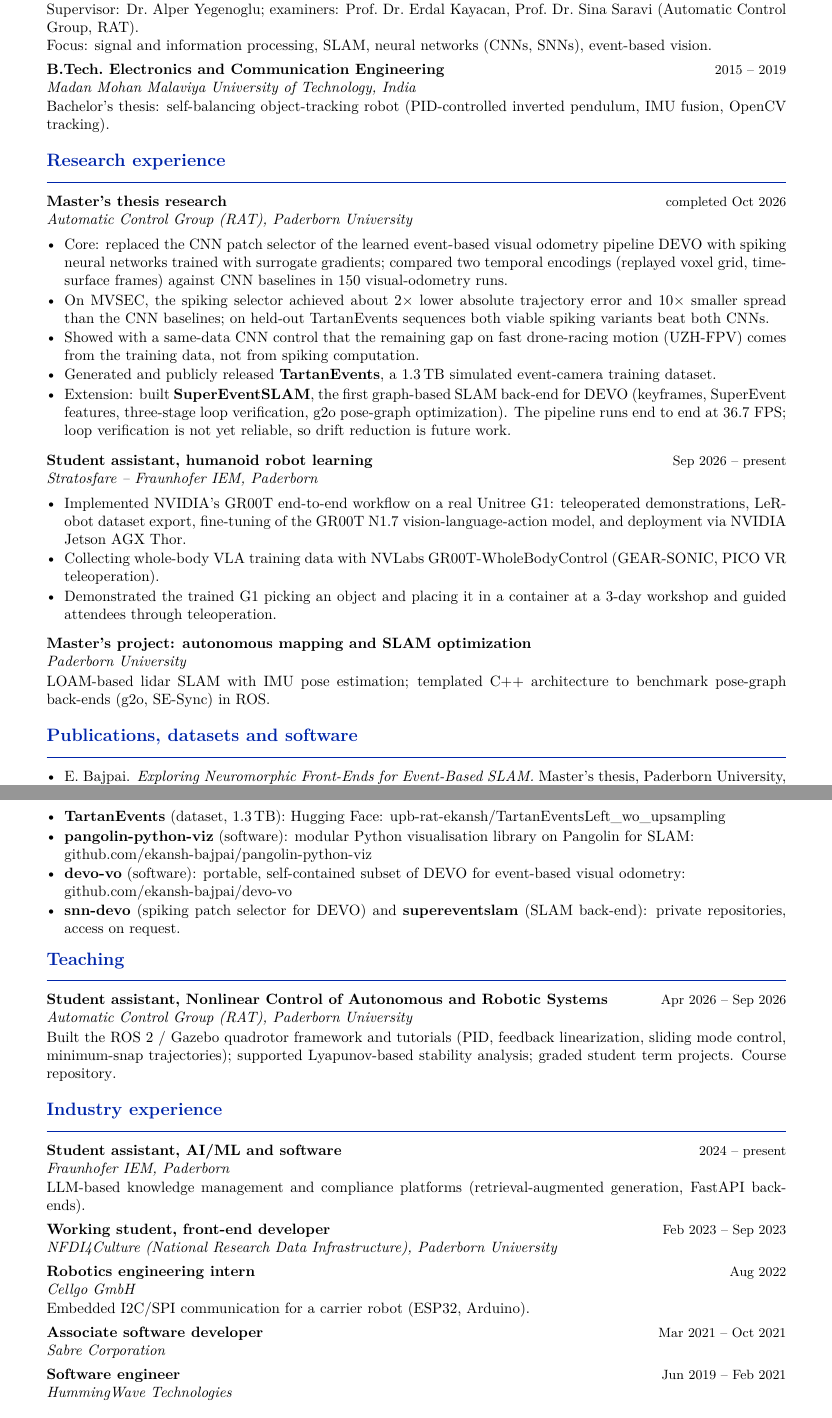
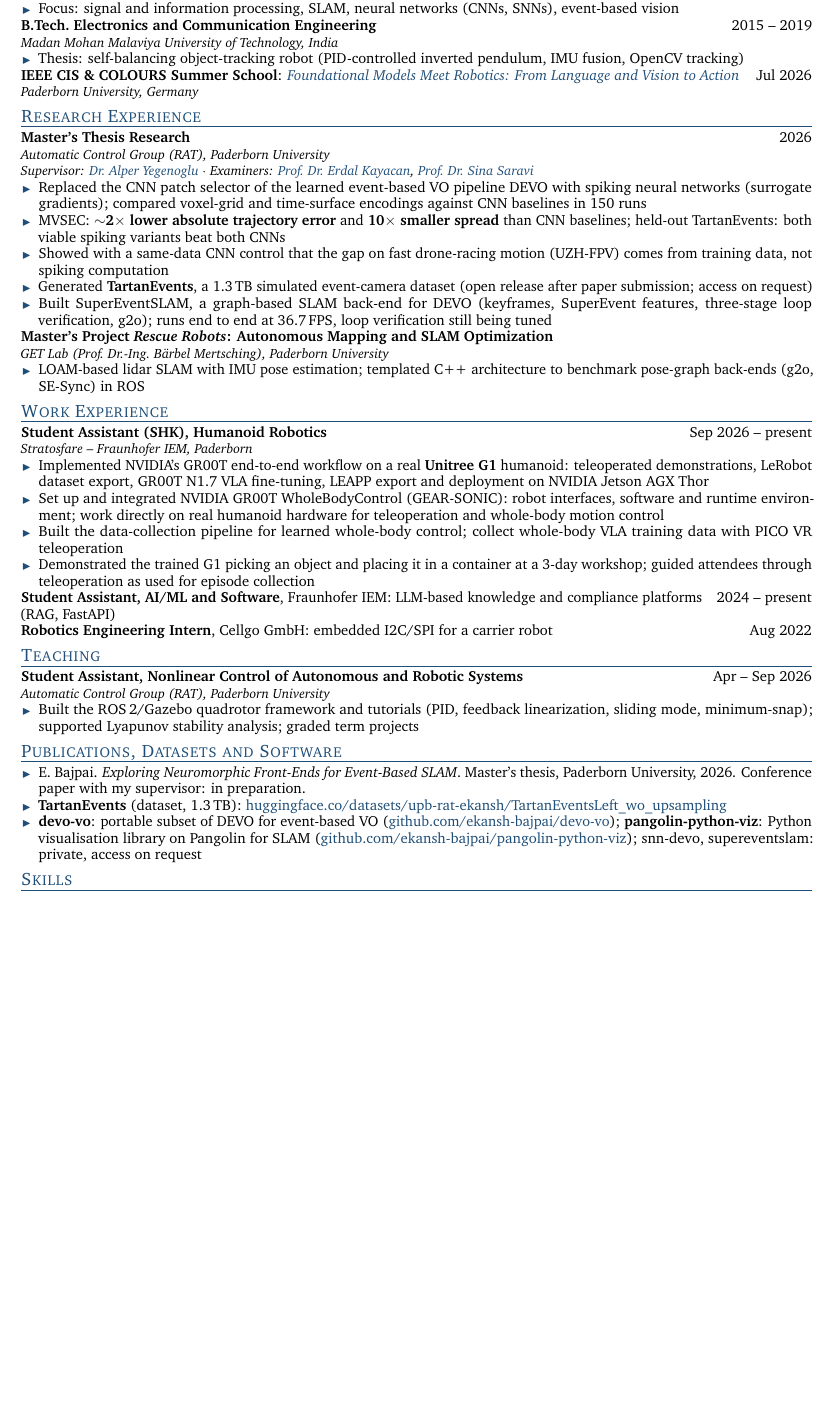
Before and after one commit to ekansh-bajpai/ekansh-bajpai.github.io, a LaTeX CV (cv/Research_CV.tex): two parts of pages 1 and 2 of 2 before the commit and part of the page after it, the two joined at a grey line, cut so that both start at the same text, the shorter picture padded with empty space. Compiled offline with pdfLaTeX.

Commit message:
Add IEEE CIS & COLOURS summer school; sync Research CV to current version
- News: Jul 2026 entry linking to the summer school website
- Research CV: rebuild source to match the current layout (Charter,
  icons, work experience section) and list the summer school under
  Education

Co-Authored-By: Claude Opus 5.5 <noreply@anthropic.com>

```diff
--- a/cv/Research_CV.tex
+++ b/cv/Research_CV.tex
@@ -40,65 +46,71 @@ control for agile robots, from imitation learning with vision-language-action mo
 
 \section{Education}
-\entry{M.Sc. Electrical Systems Engineering}{2026}{Paderborn University, Germany}{%
-\textbf{Master's thesis:} \emph{Exploring Neuromorphic Front-Ends for Event-Based SLAM} \;---\; \textbf{grade 1.0}\\
-Supervisor: Dr.\ Alper Yegenoglu; examiners: Prof.\ Dr.\ Erdal Kayacan, Prof.\ Dr.\ Sina Saravi
-(Automatic Control Group, RAT).\\
-Focus: signal and information processing, SLAM, neural networks (CNNs, SNNs), event-based vision.}
-\entry{B.Tech.\ Electronics and Communication Engineering}{2015 -- 2019}{Madan Mohan Malaviya University of Technology, India}{%
-Bachelor's thesis: self-balancing object-tracking robot (PID-controlled inverted pendulum, IMU fusion, OpenCV tracking).}
+\entry{M.Sc. Electrical Systems Engineering}{Paderborn University, Germany}{Thesis: Exploring Neuromorphic Front-Ends for Event-Based SLAM (\textbf{grade 1.0})}
+\begin{itemize}
+\item Focus: signal and information processing, SLAM, neural networks (CNNs, SNNs), event-based vision
+\end{itemize}
+\entry{B.Tech.\ Electronics and Communication Engineering}{2015 -- 2019}{Madan Mohan Malaviya University of Technology, India}
+\begin{itemize}
+\item Thesis: self-balancing object-tracking robot (PID-controlled inverted pendulum, IMU fusion, OpenCV tracking)
+\end{itemize}
+\textbf{IEEE CIS \& COLOURS Summer School}: \link{https://upb-rat.github.io/ieee-summer-school/}{\emph{Foundational Models Meet Robotics: From Language and Vision to Action}}\hfill Jul 2026\par
+{\small\itshape Paderborn University, Germany}\par
 
-\section{Research experience}
-\entry{Master's thesis research}{completed Oct 2026}{Automatic Control Group (RAT), Paderborn University}{%
+\section{Research Experience}
+\entry{Master's Thesis Research}{2026}{Automatic Control Group (RAT), Paderborn University}
+{\small\itshape Supervisor: \link{mailto:alper.yegenoglu@uni-paderborn.de}{Dr.\ Alper Yegenoglu} $\cdot$ Examiners:
+\link{mailto:erdal.kayacan@uni-paderborn.de}{Prof.\ Dr.\ Erdal Kayacan}, \link{mailto:sina.saravi@uni-paderborn.de}{Prof.\ Dr.\ Sina Saravi}}\par
 \begin{itemize}
-\item Core: replaced the CNN patch selector of the learned event-based visual odometry pipeline DEVO with spiking
-      neural networks trained with surrogate gradients; compared two temporal encodings (replayed voxel grid, time-surface
-      frames) against CNN baselines in 150 visual-odometry runs.
-\item On MVSEC, the spiking selector achieved about $2\times$ lower absolute trajectory error and $10\times$ smaller spread
-      than the CNN baselines; on held-out TartanEvents sequences both viable spiking variants beat both CNNs.
-\item Showed with a same-data CNN control that the remaining gap on fast drone-racing motion (UZH-FPV) comes from the
-      training data, not from spiking computation.
-\item Generated and publicly released \textbf{TartanEvents}, a 1.3\,TB simulated event-camera training dataset.
-\item Extension: built \textbf{SuperEventSLAM}, the first graph-based SLAM back-end for DEVO (keyframes, SuperEvent
-      features, three-stage loop verification, g2o pose-graph optimization). The pipeline runs end to end at 36.7 FPS;
-      loop verification is not yet reliable, so drift reduction is future work.
-\end{itemize}}
-\entry{Student assistant, humanoid robot learning}{Sep 2026 -- present}{Stratosfare -- Fraunhofer IEM, Paderborn}{%
+\item Replaced the CNN patch selector of the learned event-based VO pipeline DEVO with spiking neural networks (surrogate
+      gradients); compared voxel-grid and time-surface encodings against CNN baselines in 150 runs
+\item MVSEC: $\sim$\textbf{2$\times$ lower absolute trajectory error} and \textbf{10$\times$ smaller spread} than CNN baselines;
+      held-out TartanEvents: both viable spiking variants beat both CNNs
+\item Showed with a same-data CNN control that the gap on fast drone-racing motion (UZH-FPV) comes from training data, not
+      spiking computation
+\item Generated \textbf{TartanEvents}, a 1.3\,TB simulated event-camera dataset (open release after paper submission; access on request)
+\item Built SuperEventSLAM, a graph-based SLAM back-end for DEVO (keyframes, SuperEvent features, three-stage loop
+      verification, g2o); runs end to end at 36.7\,FPS, loop verification still being tuned
+\end{itemize}
+\entry{Master's Project \emph{Rescue Robots}: Autonomous Mapping and SLAM Optimization}{}{GET Lab (Prof.\ Dr.-Ing.\ Bärbel Mertsching), Paderborn University}
 \begin{itemize}
-\item Implemented NVIDIA's GR00T end-to-end workflow on a real Unitree G1: teleoperated demonstrations, LeRobot dataset
-      export, fine-tuning of the GR00T N1.7 vision-language-action model, and deployment via NVIDIA Jetson AGX Thor.
-\item Collecting whole-body VLA training data with NVLabs GR00T-WholeBodyControl (GEAR-SONIC, PICO VR teleoperation).
-\item Demonstrated the trained G1 picking an object and placing it in a container at a 3-day workshop and guided
-      attendees through teleoperation.
-\end{itemize}}
-\entry{Master's project: autonomous mapping and SLAM optimization}{}{Paderborn University}{%
-LOAM-based lidar SLAM with IMU pose estimation; templated C++ architecture to benchmark pose-graph back-ends (g2o, SE-Sync) in ROS.}
-
-\section{Publications, datasets and software}
-\begin{itemize}
-\item E.\ Bajpai. \emph{Exploring Neuromorphic Front-Ends for Event-Based SLAM.} Master's thesis, Paderborn University, 2026.
-\item Conference paper based on the thesis: manuscript in preparation.
-\item \textbf{TartanEvents} (dataset, 1.3\,TB): \href{https://huggingface.co/datasets/upb-rat-ekansh/TartanEventsLeft_wo_upsampling}{Hugging Face: upb-rat-ekansh/TartanEventsLeft\_wo\_upsampling}
-\item \textbf{pangolin-python-viz} (software): modular Python visualisation library on Pangolin for SLAM:\\
-      \href{https://github.com/ekansh-bajpai/pangolin-python-viz}{github.com/ekansh-bajpai/pangolin-python-viz}
-\item \textbf{devo-vo} (software): portable, self-contained subset of DEVO for event-based visual odometry:\\
-      \href{https://github.com/ekansh-bajpai/devo-vo}{github.com/ekansh-bajpai/devo-vo}
-\item \textbf{snn-devo} (spiking patch selector for DEVO) and \textbf{supereventslam} (SLAM back-end): private repositories,
-      access on request.
+\item LOAM-based lidar SLAM with IMU pose estimation; templated C++ architecture to benchmark pose-graph back-ends (g2o,
+      SE-Sync) in ROS
 \end{itemize}
 
+\section{Work Experience}
+\entry{Student Assistant (SHK), Humanoid Robotics}{Sep 2026 -- present}{Stratosfare -- Fraunhofer IEM, Paderborn}
+\begin{itemize}
+\item Implemented NVIDIA's GR00T end-to-end workflow on a real \textbf{Unitree G1} humanoid: teleoperated demonstrations,
+      LeRobot dataset export, GR00T N1.7 VLA fine-tuning, LEAPP export and deployment on NVIDIA Jetson AGX Thor
+\item Set up and integrated NVIDIA GR00T WholeBodyControl (GEAR-SONIC): robot interfaces, software and runtime environment;
+      work directly on real humanoid hardware for teleoperation and whole-body motion control
+\item Built the data-collection pipeline for learned whole-body control; collect whole-body VLA training data with PICO VR
+      teleoperation
+\item Demonstrated the trained G1 picking an object and placing it in a container at a 3-day workshop; guided attendees
+      through teleoperation as used for episode collection
+\end{itemize}
+\begin{tabularx}{\linewidth}{@{}X@{\quad}r@{}}
+\textbf{Student Assistant, AI/ML and Software}, Fraunhofer IEM: LLM-based knowledge and compliance platforms (RAG, FastAPI) & 2024 -- present \\
+\textbf{Robotics Engineering Intern}, Cellgo GmbH: embedded I2C/SPI for a carrier robot & Aug 2022 \\
+\end{tabularx}\par
+
 \section{Teaching}
-\entry{Student assistant, Nonlinear Control of Autonomous and Robotic Systems}{Apr 2026 -- Sep 2026}{Automatic Control Group (RAT), Paderborn University}{%
-Built the ROS~2 / Gazebo quadrotor framework and tutorials (PID, feedback linearization, sliding mode control,
-minimum-snap trajectories); supported Lyapunov-based stability analysis; graded student term projects.
-\href{https://github.com/UPB-RAT/nonlinear_control_course_ss26/tree/pid-controller}{Course repository}.}
+\entry{Student Assistant, Nonlinear Control of Autonomous and Robotic Systems}{Apr -- Sep 2026}{Automatic Control Group (RAT), Paderborn University}
+\begin{itemize}
+\item Built the ROS\,2/Gazebo quadrotor framework and tutorials (PID, feedback linearization, sliding mode, minimum-snap);
+      supported Lyapunov stability analysis; graded term projects
+\end{itemize}
 
-\section{Industry experience}
-\entry{Student assistant, AI/ML and software}{2024 -- present}{Fraunhofer IEM, Paderborn}{%
-LLM-based knowledge management and compliance platforms (retrieval-augmented generation, FastAPI back-ends).}
-\entry{Working student, front-end developer}{Feb 2023 -- Sep 2023}{NFDI4Culture (National Research Data Infrastructure), Paderborn University}{}
-\entry{Robotics engineering intern}{Aug 2022}{Cellgo GmbH}{Embedded I2C/SPI communication for a carrier robot (ESP32, Arduino).}
-\entry{Associate software developer}{Mar 2021 -- Oct 2021}{Sabre Corporation}{}
-\entry{Software engineer}{Jun 2019 -- Feb 2021}{HummingWave Technologies}{}
+\section{Publications, Datasets and Software}
+\begin{itemize}
+\item E.\ Bajpai. \emph{Exploring Neuromorphic Front-Ends for Event-Based SLAM}. Master's thesis, Paderborn University, 2026.
+      Conference paper with my supervisor: in preparation.
+\item \textbf{TartanEvents} (dataset, 1.3\,TB): \link{https://huggingface.co/datasets/upb-rat-ekansh/TartanEventsLeft_wo_upsampling}{huggingface.co/datasets/upb-rat-ekansh/TartanEventsLeft\_wo\_upsampling}
+\item \textbf{devo-vo}: portable subset of DEVO for event-based VO (\link{https://github.com/ekansh-bajpai/devo-vo}{github.com/ekansh-bajpai/devo-vo});
+      \textbf{pangolin-python-viz}: Python visualisation library on Pangolin for SLAM
+      (\link{https://github.com/ekansh-bajpai/pangolin-python-viz}{github.com/ekansh-bajpai/pangolin-python-viz});
+      snn-devo, supereventslam: private, access on request
+\end{itemize}
 
 \section{Skills}
 \begin{tabularx}{\linewidth}{@{}l X@{}}
@@ -109,2 +121,4 @@ LLM-based knowledge management and compliance platforms (retrieval-augmented gen
 \end{tabularx}
 
+{\small\color{accent}\textbf{References:}} {\small \link{mailto:erdal.kayacan@uni-paderborn.de}{Prof.\ Dr.\ Erdal Kayacan} (Chair, RAT) $\cdot$
+\link{mailto:alper.yegenoglu@uni-paderborn.de}{Dr.\ Alper Yegenoglu} (thesis supervisor, RAT), Paderborn University}
```
Also changed, not shown: pdfs/Research_CV.pdf, cv/Research_CV.tex (62 more changed lines), 1 other file.
